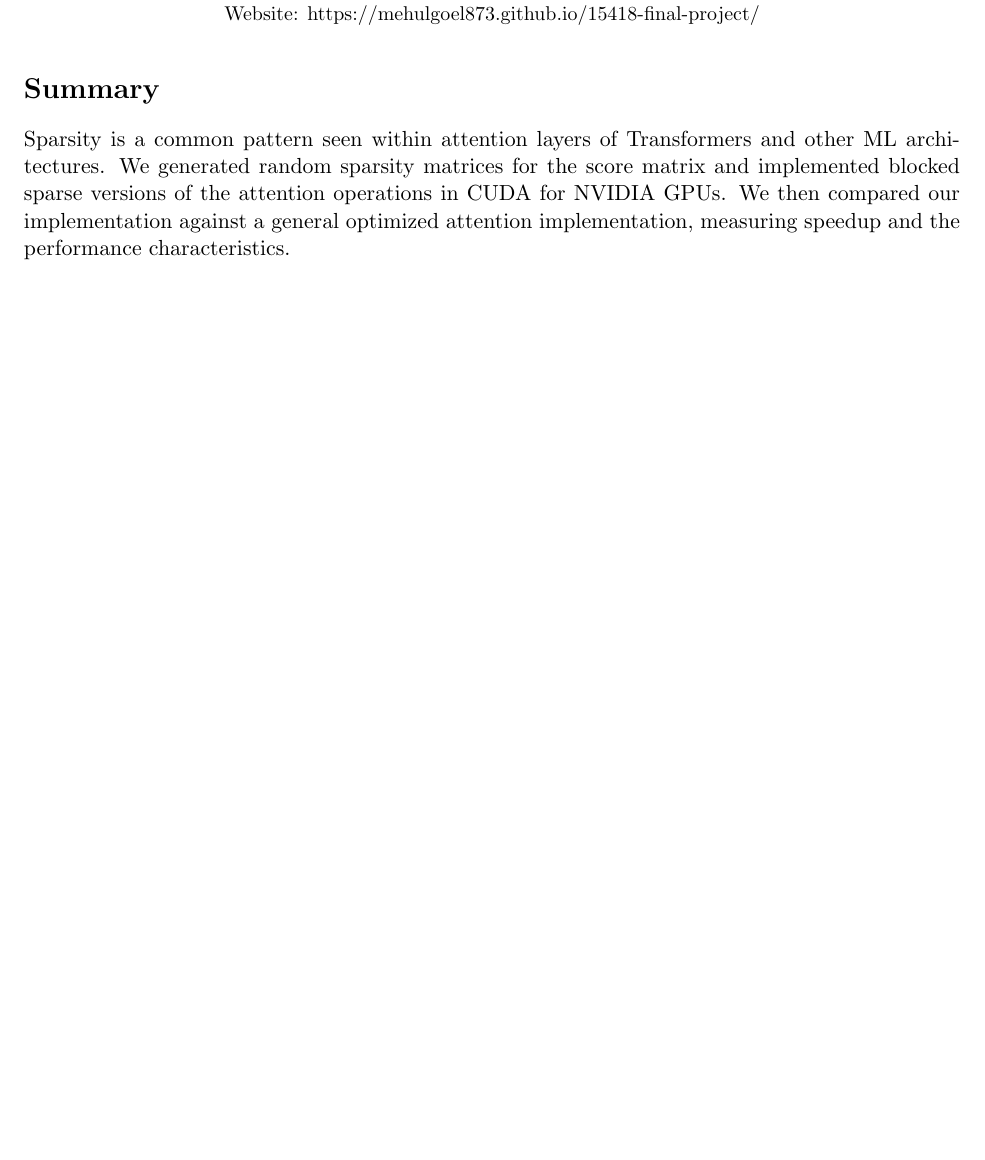
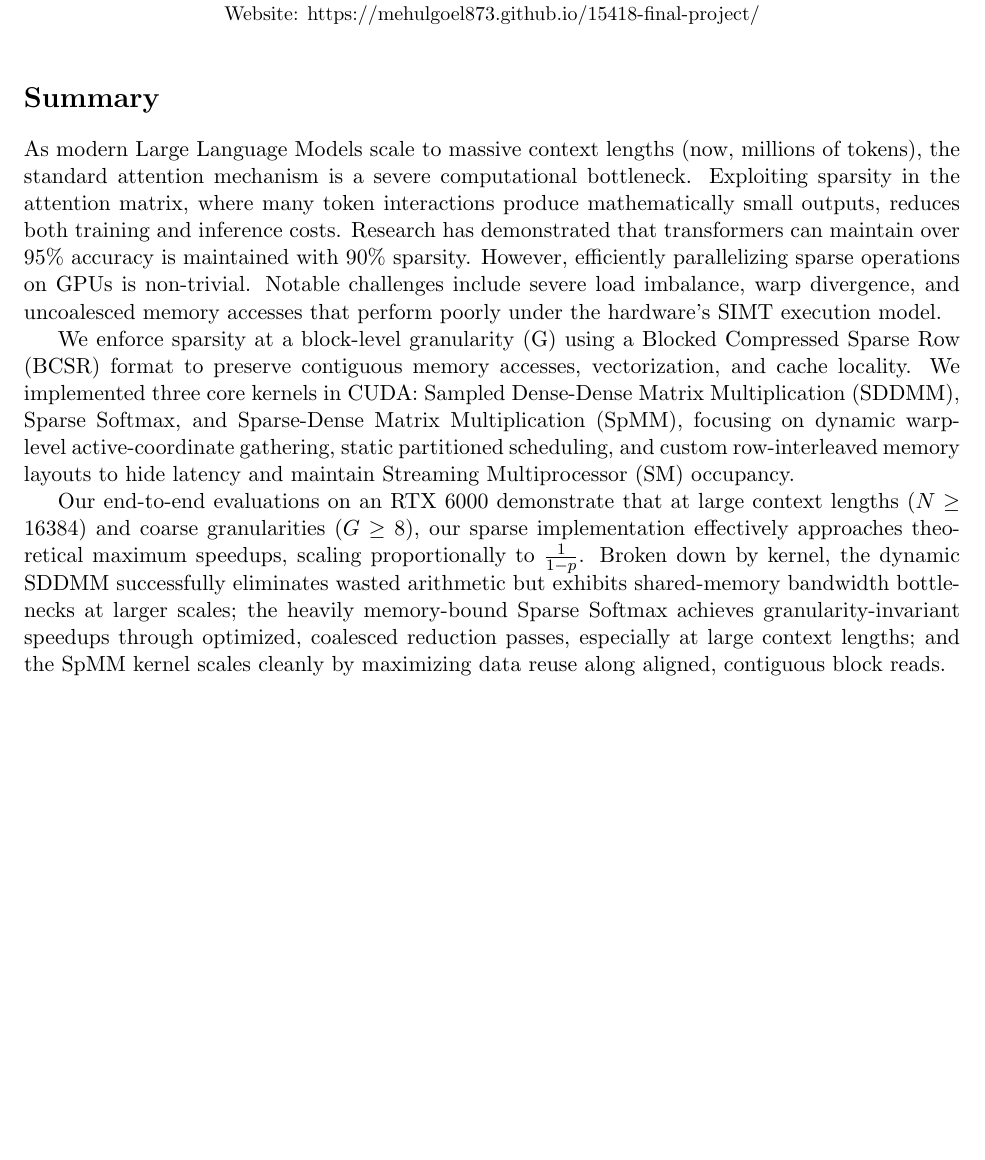
Before and after one commit to mehulgoel873/15418-final-project, a LaTeX document (docs/final-report/main.tex): part of page 1 of 15 before the commit and part of page 1 of 16 after it, cut so that both start at the same text, the shorter picture padded with empty space. Compiled offline with pdfLaTeX.

Commit message:
add summary

```diff
--- a/docs/final-report/main.tex
+++ b/docs/final-report/main.tex
@@ -39,7 +39,11 @@
 
 
 \section*{Summary}
-Sparsity is a common pattern seen within attention layers of Transformers and other ML architectures. We generated random sparsity matrices for the score matrix and implemented blocked sparse versions of the attention operations in CUDA for NVIDIA GPUs. We then compared our implementation against a general optimized attention implementation, measuring speedup and the performance characteristics.
+As modern Large Language Models scale to massive context lengths (now, millions of tokens), the standard attention mechanism is a severe computational bottleneck. Exploiting sparsity in the attention matrix, where many token interactions produce mathematically small outputs, reduces both training and inference costs. Research has demonstrated that transformers can maintain over 95\% accuracy is maintained with 90\% sparsity. However, efficiently parallelizing sparse operations on GPUs is non-trivial. Notable challenges include severe load imbalance, warp divergence, and uncoalesced memory accesses that perform poorly under the hardware's SIMT execution model.
+
+We enforce sparsity at a block-level granularity (G) using a Blocked Compressed Sparse Row (BCSR) format to preserve contiguous memory accesses, vectorization, and cache locality. We implemented three core kernels in CUDA: Sampled Dense-Dense Matrix Multiplication (SDDMM), Sparse Softmax, and Sparse-Dense Matrix Multiplication (SpMM), focusing on dynamic warp-level active-coordinate gathering, static partitioned scheduling, and custom row-interleaved memory layouts to hide latency and maintain Streaming Multiprocessor (SM) occupancy.
+
+Our end-to-end evaluations on an RTX 6000 demonstrate that at large context lengths ($N \geq 16384$) and coarse granularities ($G \ge 8$), our sparse implementation effectively approaches theoretical maximum speedups, scaling proportionally to $\frac{1}{1-p}$. Broken down by kernel, the dynamic SDDMM successfully eliminates wasted arithmetic but exhibits shared-memory bandwidth bottlenecks at larger scales; the heavily memory-bound Sparse Softmax achieves granularity-invariant speedups through optimized, coalesced reduction passes, especially at large context lengths; and the SpMM kernel scales cleanly by maximizing data reuse along aligned, contiguous block reads.
 
 \section*{Background}
 \subsection*{Attention}
```
